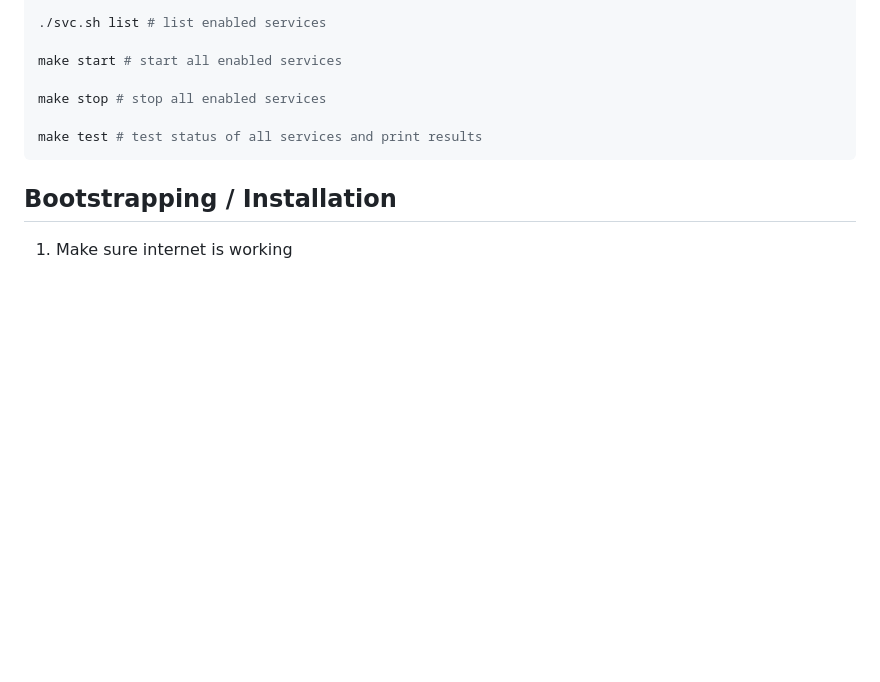
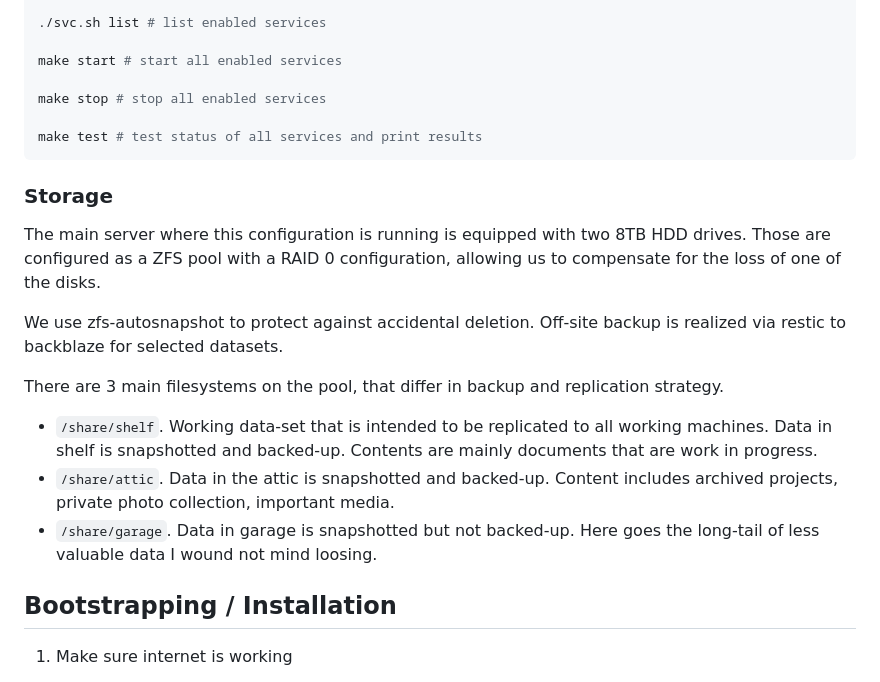
Before and after one commit to HeinrichHartmann/svc, a Markdown page: README.md, the part around the change. Drawn GitHub-style; blank space fills up the shorter version.

Commit message:
Add storage section

````diff
--- a/README.md
+++ b/README.md
@@ -142,6 +142,21 @@ make stop # stop all enabled services
 make test # test status of all services and print results
 ```
 
+### Storage
+
+The main server where this configuration is running is equipped with two 8TB HDD drives.
+Those are configured as a ZFS pool with a RAID 0 configuration, allowing us to compensate for the loss of one of the disks.
+
+We use zfs-autosnapshot to protect against accidental deletion.
+Off-site backup is realized via restic to backblaze for selected datasets.
+
+There are 3 main filesystems on the pool, that differ in backup and replication strategy.
+
+* `/share/shelf`. Working data-set that is intended to be replicated to all working machines. Data in shelf is snapshotted and backed-up. Contents are mainly documents that are work in progress.
+* `/share/attic`. Data in the attic is snapshotted and backed-up. Content includes archived projects, private photo collection, important media.
+* `/share/garage`. Data in garage is snapshotted but not backed-up. Here goes the long-tail of less valuable data I wound not mind loosing.
+
+
 ## Bootstrapping / Installation
 
 1. Make sure internet is working
````
